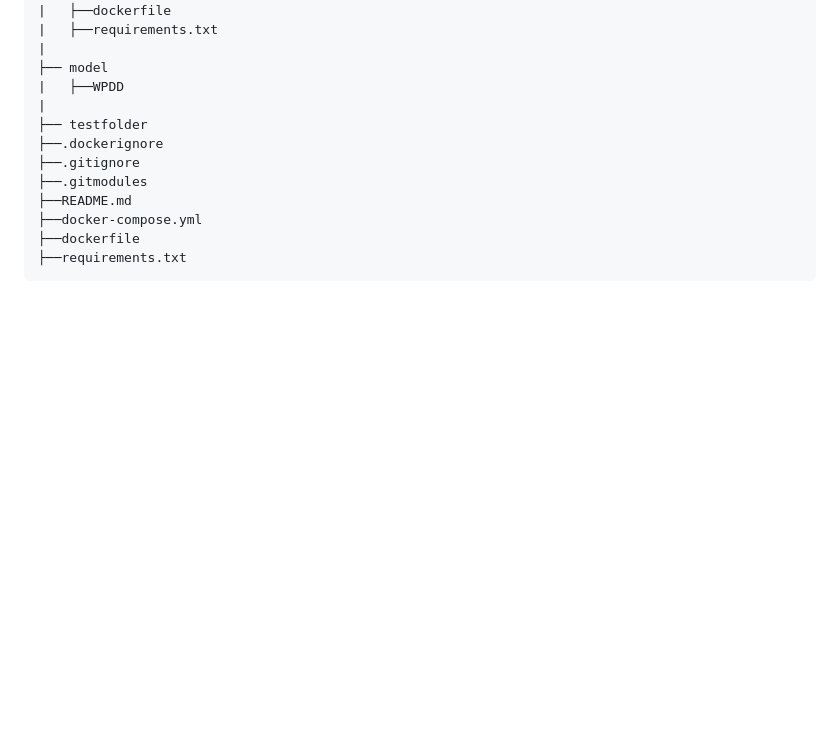
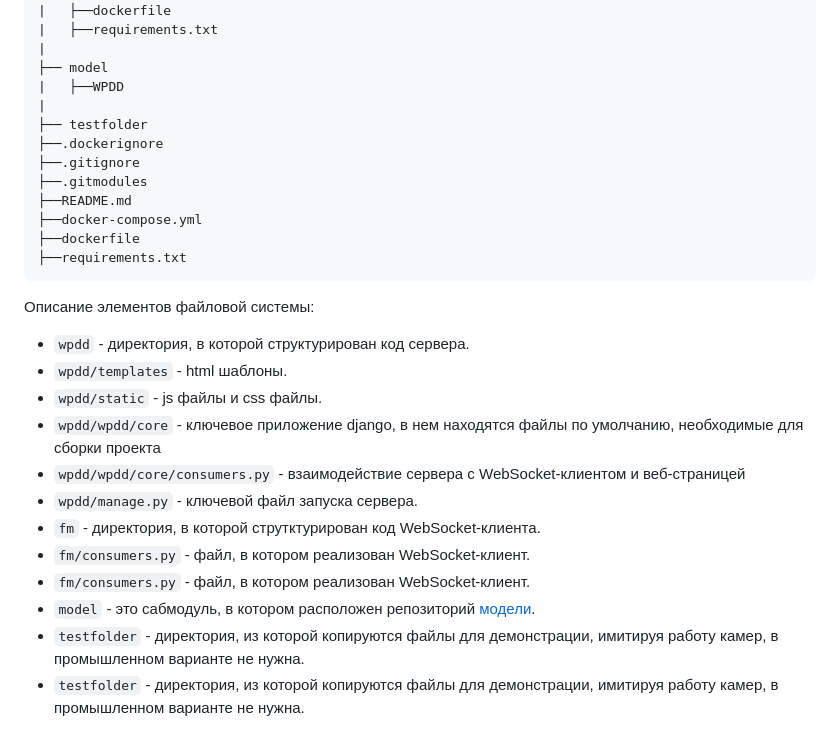
Before and after one commit to sadevans/BackWPDD, a Markdown page: README.md, the part around the change. Rendered like a GitHub page; blank space fills up the shorter version.

````diff
--- a/README.md
+++ b/README.md
@@ -176,3 +176,16 @@ docker compose up -d
   ├──dockerfile
   ├──requirements.txt
   ```
+Описание элементов файловой системы:
+- `wpdd` - директория, в которой структурирован код сервера.
+- `wpdd/templates` - html шаблоны.
+- `wpdd/static` - js файлы и css файлы.
+- `wpdd/wpdd/core` - ключевое приложение django, в нем находятся файлы по умолчанию, необходимые для сборки проекта
+- `wpdd/wpdd/core/consumers.py` - взаимодействие сервера с WebSocket-клиентом и веб-страницей
+- `wpdd/manage.py` - ключевой файл запуска сервера.
+- `fm` - директория, в которой струтктурирован код WebSocket-клиента.
+- `fm/consumers.py` - файл, в котором реализован WebSocket-клиент.
+- `fm/consumers.py` - файл, в котором реализован WebSocket-клиент.
+- `model` - это сабмодуль, в котором расположен репозиторий [модели](https://github.com/sadevans/WPDD).
+- `testfolder` - директория, из которой копируются файлы для демонстрации, имитируя работу камер, в промышленном варианте не нужна.
+- `testfolder` - директория, из которой копируются файлы для демонстрации, имитируя работу камер, в промышленном варианте не нужна.
````
